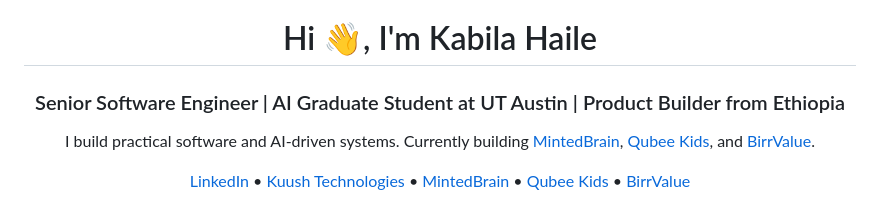
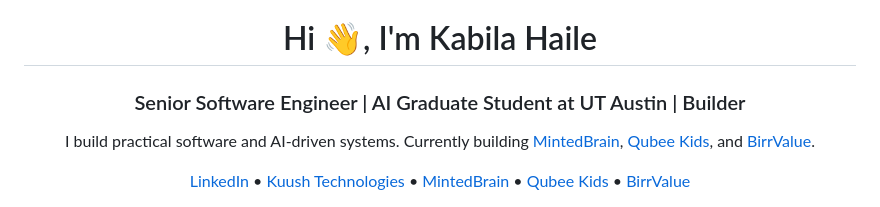
Before and after one commit to kabJhai/kabJhai, a Markdown page: README.md, the part around the change. Rendered like a GitHub page.

```diff
--- a/README.md
+++ b/README.md
@@ -1,5 +1,5 @@
 <h1 align="center">Hi 👋, I'm Kabila Haile</h1>
-<h3 align="center">Senior Software Engineer | AI Graduate Student at UT Austin | Product Builder from Ethiopia</h3>
+<h3 align="center">Senior Software Engineer | AI Graduate Student at UT Austin | Builder</h3>
 
 <p align="center">
   I build practical software and AI-driven systems.
```
